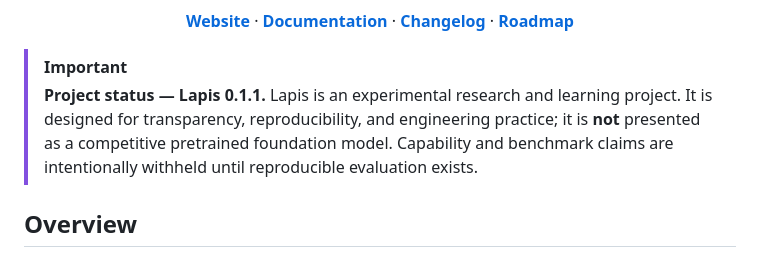
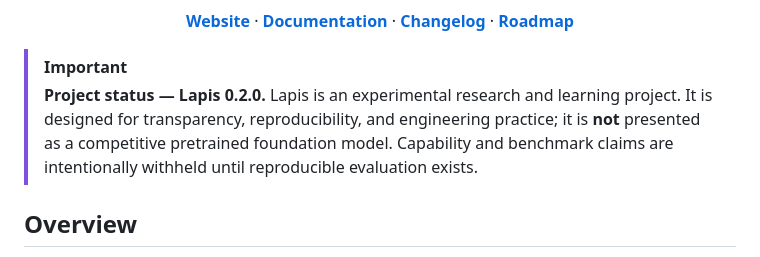
Before and after one commit to sudomarc/LapisLLM, a Markdown page: README.md, the part around the change. Rendered like a GitHub page.

Commit message:
docs: update README for Lapis 0.2.0

```diff
--- a/README.md
+++ b/README.md
@@ -17,7 +17,7 @@ Build the tokenizer. Build the Transformer. Train it. Inspect what it learns.
 </div>
 
 > [!IMPORTANT]
-> **Project status — Lapis 0.1.1.** Lapis is an experimental research and learning project. It is designed for transparency, reproducibility, and engineering practice; it is **not** presented as a competitive pretrained foundation model. Capability and benchmark claims are intentionally withheld until reproducible evaluation exists.
+> **Project status — Lapis 0.2.0.** Lapis is an experimental research and learning project. It is designed for transparency, reproducibility, and engineering practice; it is **not** presented as a competitive pretrained foundation model. Capability and benchmark claims are intentionally withheld until reproducible evaluation exists.
 
 ## Overview
 
```
